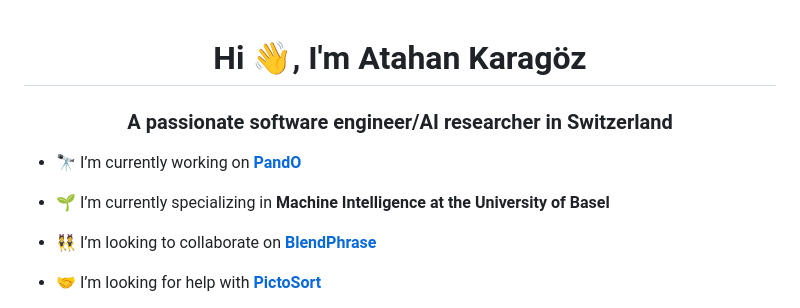
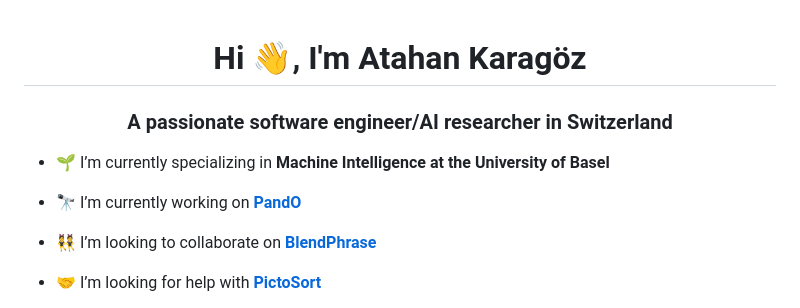
Before and after one commit to Atahanka/Atahanka, a Markdown page: README.md, the part around the change. GitHub-like rendering.

```diff
--- a/README.md
+++ b/README.md
@@ -1,9 +1,9 @@
 <h1 align="center">Hi 👋, I'm Atahan Karagöz</h1>
 <h3 align="center">A passionate software engineer/AI researcher in Switzerland</h3>
 
+- 🌱 I’m currently specializing in **Machine Intelligence at the University of Basel**
+
 - 🔭 I’m currently working on [**PandO**](https://github.com/Atahanka/PandO)
-
-- 🌱 I’m currently specializing in **Machine Intelligence at the University of Basel**
 
 - 👯 I’m looking to collaborate on [**BlendPhrase**](https://github.com/Atahanka/BlendPhrase)
 
```
